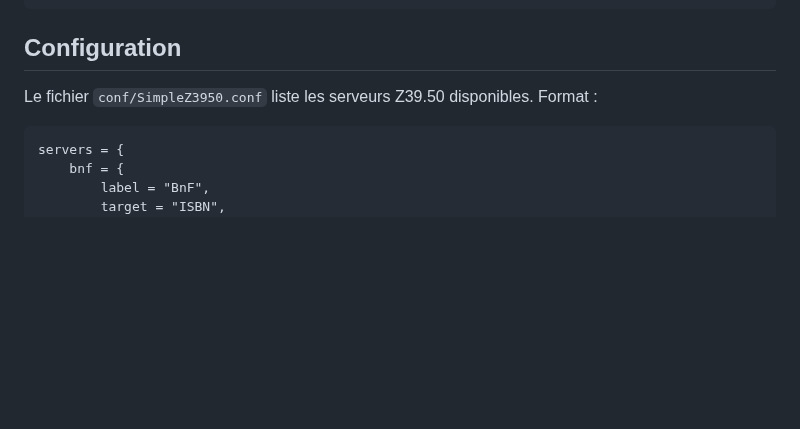
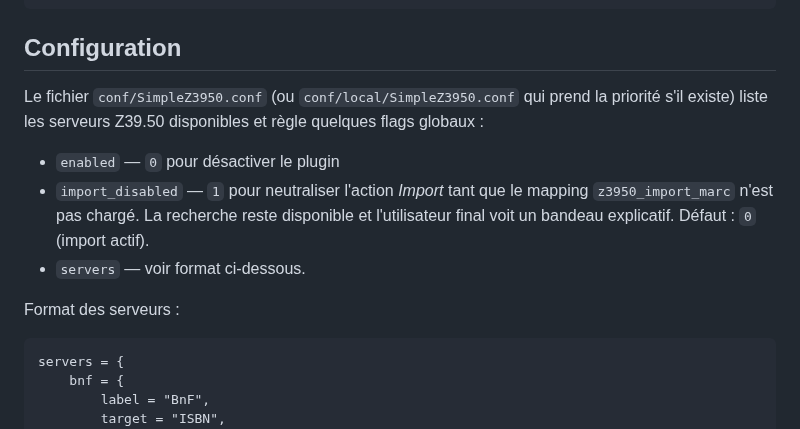
Before and after one commit to ideesculture/providencePlugins, a Markdown page: SimpleZ3950/README.md, the part around the change. GitHub-like rendering; blank space fills up the shorter version.

````diff
--- a/SimpleZ3950/README.md
+++ b/SimpleZ3950/README.md
@@ -32,7 +32,13 @@ php support/bin/caUtils load-import-mappings -f support/z3950_import_marc.xlsx
 
 ## Configuration
 
-Le fichier `conf/SimpleZ3950.conf` liste les serveurs Z39.50 disponibles. Format :
+Le fichier `conf/SimpleZ3950.conf` (ou `conf/local/SimpleZ3950.conf` qui prend la priorité s'il existe) liste les serveurs Z39.50 disponibles et règle quelques flags globaux :
+
+- `enabled` — `0` pour désactiver le plugin
+- `import_disabled` — `1` pour neutraliser l'action *Import* tant que le mapping `z3950_import_marc` n'est pas chargé. La recherche reste disponible et l'utilisateur final voit un bandeau explicatif. Défaut : `0` (import actif).
+- `servers` — voir format ci-dessous.
+
+Format des serveurs :
 
 ```
 servers = {
````
Also changed, not shown: README.md (+59 -1 lines), SimpleSudoc/README.md (added, +83 -0 lines), documentation/icons/exemplaires.png (added), 11 other files.
